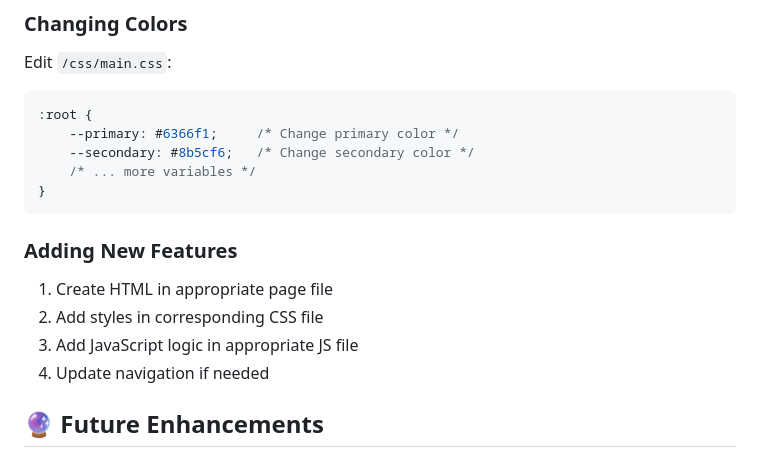
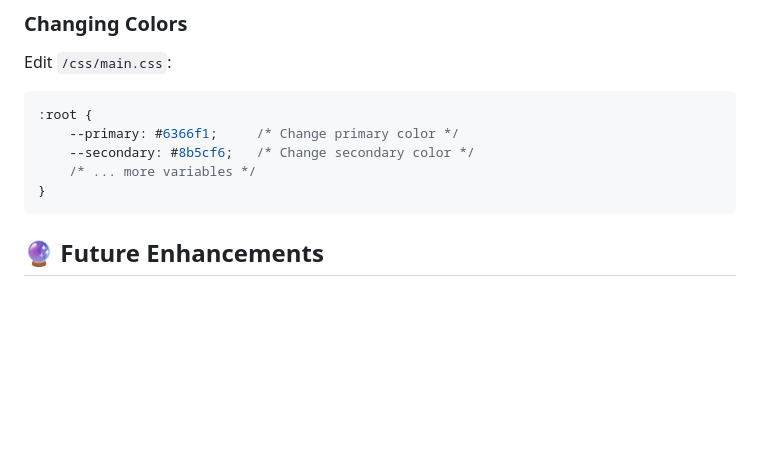
Before and after one commit to sakshi-j04/AI-PlacePro, a Markdown page: README.md, the part around one of its changes. Rendered like a GitHub page; blank space fills up the shorter version.

````diff
--- a/README.md
+++ b/README.md
@@ -435,12 +319,6 @@ Edit `/css/main.css`:
     /* ... more variables */
 }
 ```
-
-### Adding New Features
-1. Create HTML in appropriate page file
-2. Add styles in corresponding CSS file
-3. Add JavaScript logic in appropriate JS file
-4. Update navigation if needed
 
 ## 🔮 Future Enhancements
 
````
Also changed, not shown: other parts of README.md (+0 -134 lines).
